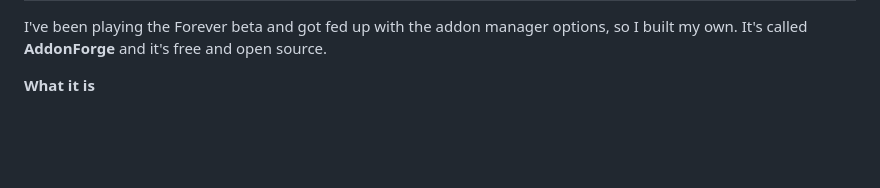
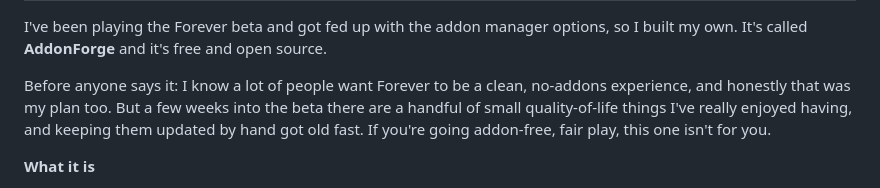
Before and after one commit to Topher121/AddonForge, a Markdown page: docs/announcement-reddit.md, the part around the change. GitHub-like rendering; blank space fills up the shorter version.

Commit message:
docs: announcement acknowledges the no-addons crowd
Co-Authored-By: Claude Fable 5.1 <noreply@anthropic.com>

```diff
--- a/docs/announcement-reddit.md
+++ b/docs/announcement-reddit.md
@@ -15,6 +15,8 @@ BODY (Reddit markdown, paste as-is)
 =====================================================================
 
 I've been playing the Forever beta and got fed up with the addon manager options, so I built my own. It's called **AddonForge** and it's free and open source.
+
+Before anyone says it: I know a lot of people want Forever to be a clean, no-addons experience, and honestly that was my plan too. But a few weeks into the beta there are a handful of small quality-of-life things I've really enjoyed having, and keeping them updated by hand got old fast. If you're going addon-free, fair play, this one isn't for you.
 
 **What it is**
 
```
